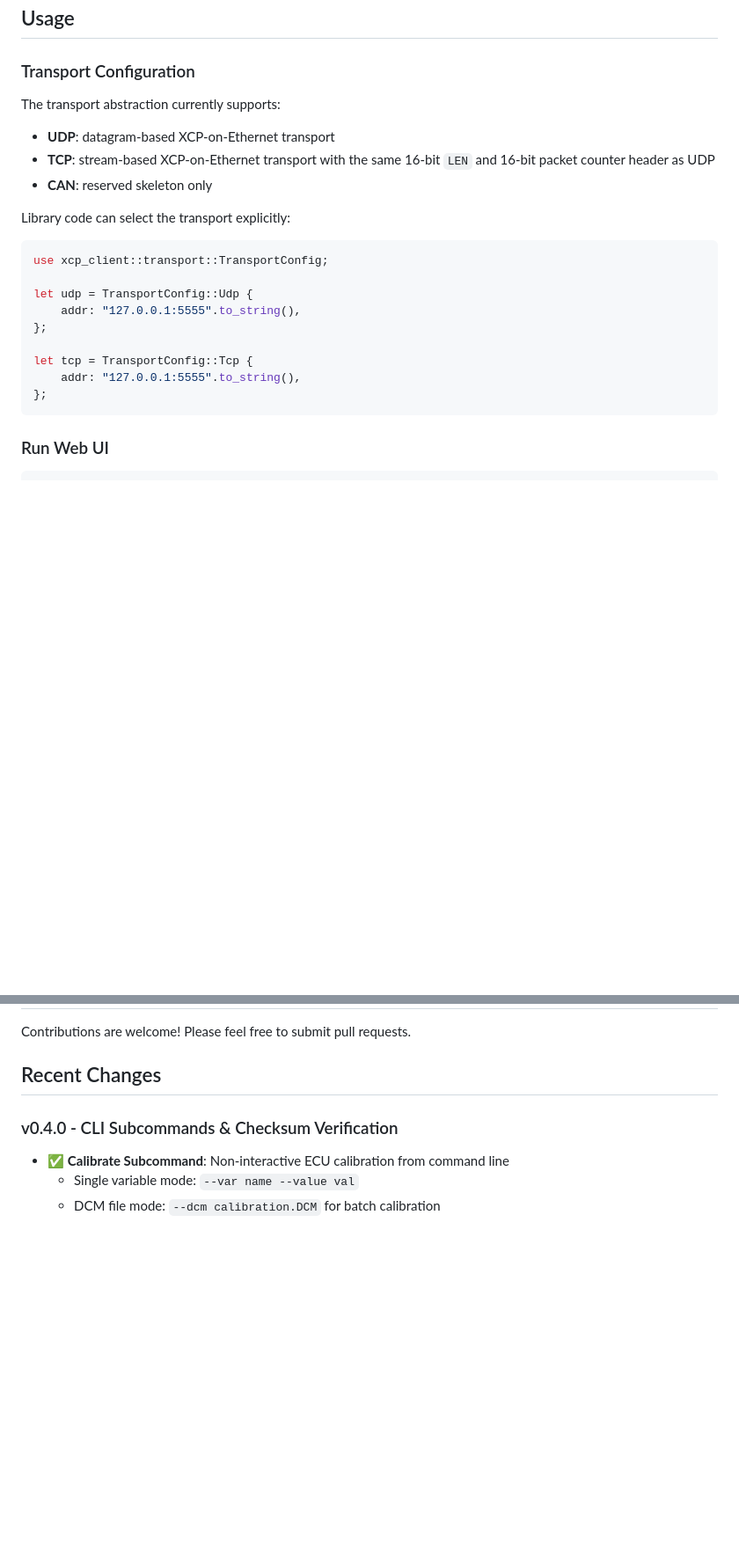
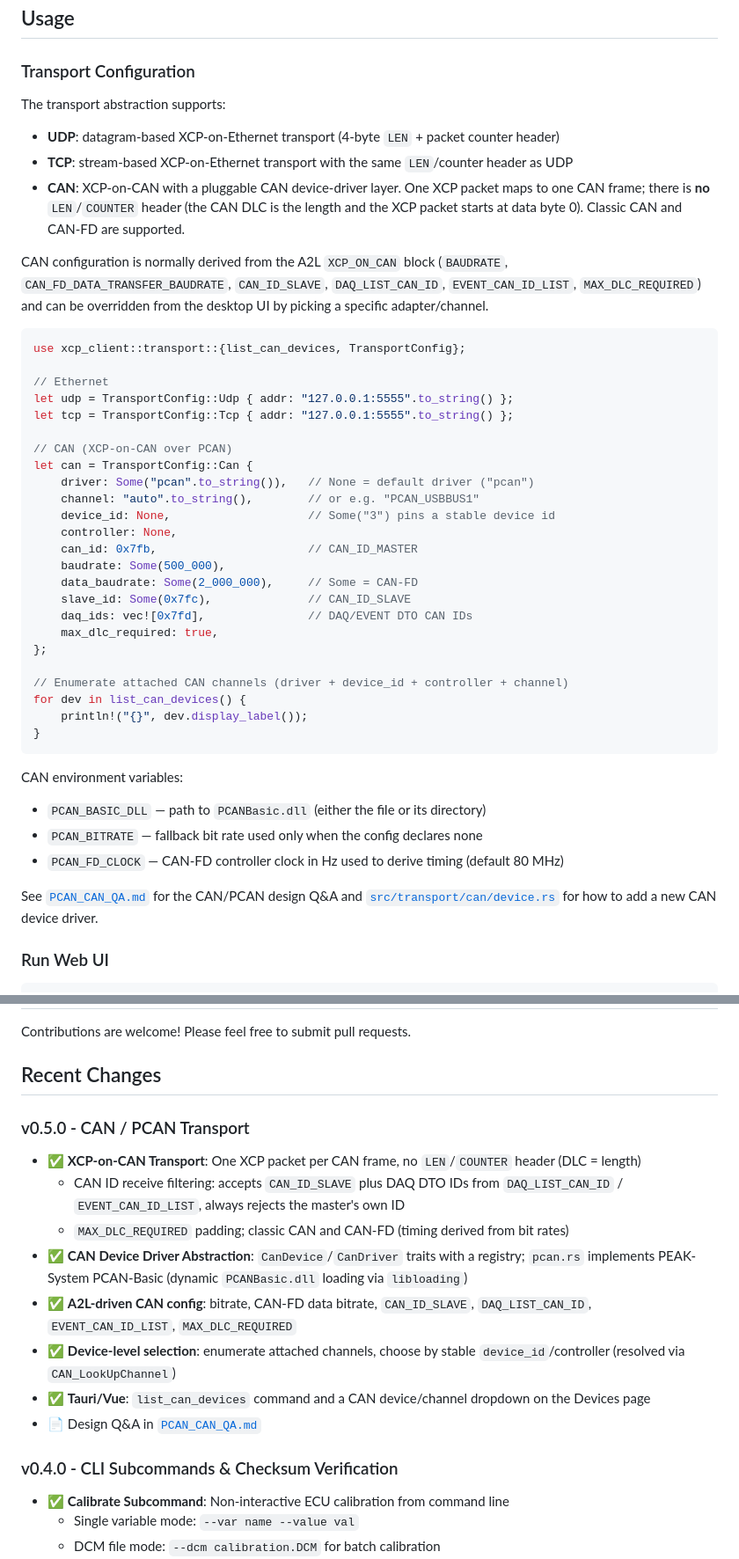
Before and after one commit to huibing/xcp-on-udp-client-lite, a Markdown page: README.md, 2 parts joined by grey strips. Shown at 88% size. Drawn GitHub-style; blank space fills up the shorter version.

````diff
--- a/README.md
+++ b/README.md
@@ -155,25 +159,55 @@ TCP support is intentionally left as a follow-up extension for the mock server.
 
 ### Transport Configuration
 
-The transport abstraction currently supports:
+The transport abstraction supports:
 
-- **UDP**: datagram-based XCP-on-Ethernet transport
-- **TCP**: stream-based XCP-on-Ethernet transport with the same 16-bit `LEN` and 16-bit packet counter header as UDP
-- **CAN**: reserved skeleton only
+- **UDP**: datagram-based XCP-on-Ethernet transport (4-byte `LEN` + packet counter header)
+- **TCP**: stream-based XCP-on-Ethernet transport with the same `LEN`/counter header as UDP
+- **CAN**: XCP-on-CAN with a pluggable CAN device-driver layer. One XCP packet maps to
+  one CAN frame; there is **no** `LEN`/`COUNTER` header (the CAN DLC is the length and the
+  XCP packet starts at data byte 0). Classic CAN and CAN-FD are supported.
 
-Library code can select the transport explicitly:
+CAN configuration is normally derived from the A2L `XCP_ON_CAN` block (`BAUDRATE`,
+`CAN_FD_DATA_TRANSFER_BAUDRATE`, `CAN_ID_SLAVE`, `DAQ_LIST_CAN_ID`,
+`EVENT_CAN_ID_LIST`, `MAX_DLC_REQUIRED`) and can be overridden from the desktop UI by
+picking a specific adapter/channel.
 
 ```rust
-use xcp_client::transport::TransportConfig;
+use xcp_client::transport::{list_can_devices, TransportConfig};
 
-let udp = TransportConfig::Udp {
-    addr: "127.0.0.1:5555".to_string(),
+// Ethernet
+let udp = TransportConfig::Udp { addr: "127.0.0.1:5555".to_string() };
+let tcp = TransportConfig::Tcp { addr: "127.0.0.1:5555".to_string() };
+
+// CAN (XCP-on-CAN over PCAN)
+let can = TransportConfig::Can {
+    driver: Some("pcan".to_string()),   // None = default driver ("pcan")
+    channel: "auto".to_string(),        // or e.g. "PCAN_USBBUS1"
+    device_id: None,                    // Some("3") pins a stable device id
+    controller: None,
+    can_id: 0x7fb,                      // CAN_ID_MASTER
+    baudrate: Some(500_000),
+    data_baudrate: Some(2_000_000),     // Some = CAN-FD
+    slave_id: Some(0x7fc),              // CAN_ID_SLAVE
+    daq_ids: vec![0x7fd],               // DAQ/EVENT DTO CAN IDs
+    max_dlc_required: true,
 };
 
-let tcp = TransportConfig::Tcp {
-    addr: "127.0.0.1:5555".to_string(),
-};
+// Enumerate attached CAN channels (driver + device_id + controller + channel)
+for dev in list_can_devices() {
+    println!("{}", dev.display_label());
+}
 ```
+
+CAN environment variables:
+
+- `PCAN_BASIC_DLL` — path to `PCANBasic.dll` (either the file or its directory)
+- `PCAN_BITRATE` — fallback bit rate used only when the config declares none
+- `PCAN_FD_CLOCK` — CAN-FD controller clock in Hz used to derive timing (default 80 MHz)
+
+See [`PCAN_CAN_QA.md`](PCAN_CAN_QA.md) for the CAN/PCAN design Q&A and
+[`src/transport/can/device.rs`](src/transport/can/device.rs) for how to add a new
+CAN device driver.
 
 ### Run Web UI
 
@@ -875,6 +915,17 @@ This project is provided as-is for educational and development purposes.
 Contributions are welcome! Please feel free to submit pull requests.
 
 ## Recent Changes
+
+### v0.5.0 - CAN / PCAN Transport
+
+- ✅ **XCP-on-CAN Transport**: One XCP packet per CAN frame, no `LEN`/`COUNTER` header (DLC = length)
+  - CAN ID receive filtering: accepts `CAN_ID_SLAVE` plus DAQ DTO IDs from `DAQ_LIST_CAN_ID` / `EVENT_CAN_ID_LIST`, always rejects the master's own ID
+  - `MAX_DLC_REQUIRED` padding; classic CAN and CAN-FD (timing derived from bit rates)
+- ✅ **CAN Device Driver Abstraction**: `CanDevice`/`CanDriver` traits with a registry; `pcan.rs` implements PEAK-System PCAN-Basic (dynamic `PCANBasic.dll` loading via `libloading`)
+- ✅ **A2L-driven CAN config**: bitrate, CAN-FD data bitrate, `CAN_ID_SLAVE`, `DAQ_LIST_CAN_ID`, `EVENT_CAN_ID_LIST`, `MAX_DLC_REQUIRED`
+- ✅ **Device-level selection**: enumerate attached channels, choose by stable `device_id`/controller (resolved via `CAN_LookUpChannel`)
+- ✅ **Tauri/Vue**: `list_can_devices` command and a CAN device/channel dropdown on the Devices page
+- 📄 Design Q&A in [`PCAN_CAN_QA.md`](PCAN_CAN_QA.md)
 
 ### v0.4.0 - CLI Subcommands & Checksum Verification
 
````
Also changed, not shown: other parts of README.md (+16 -6 lines), PCAN_CAN_QA.md (+50 -0 lines).
